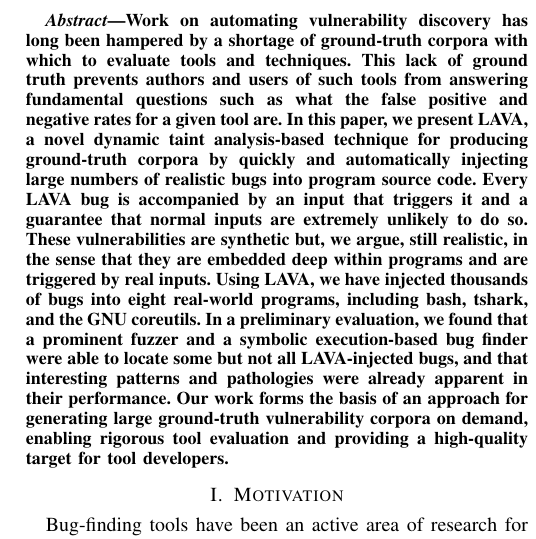
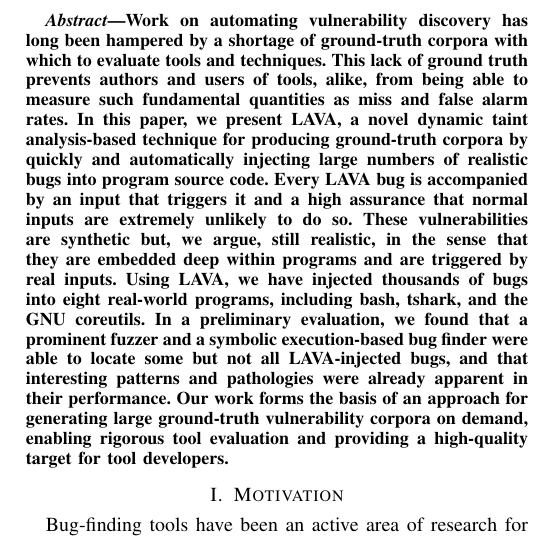
Before and after one commit to panda-re/lava, a LaTeX paper (paper1/paper.tex): part of one column of page 1 of 11, cut so that both start at the same text. Compiled offline with pdfLaTeX.

Commit message:
some more abstract tinkering

```diff
--- a/paper1/paper.tex
+++ b/paper1/paper.tex
@@ -44,9 +44,9 @@
 \begin{abstract}
 
 Work on automating vulnerability discovery has long been hampered by a shortage of ground-truth corpora with which to evaluate tools and techniques.
-This lack of ground truth prevents authors and users of such tools from answering fundamental questions such as what the false positive and negative rates for a given tool are.
+This lack of ground truth prevents authors and users of tools, alike, from being able to measure such fundamental quantities as  miss and false alarm rates.
 In this paper, we present LAVA, a novel dynamic taint analysis-based technique for producing ground-truth corpora by quickly and automatically injecting large numbers of realistic bugs into program source code.
-Every LAVA bug is accompanied by an input that triggers it and a guarantee that normal inputs are extremely unlikely to do so.
+Every LAVA bug is accompanied by an input that triggers it and a high assurance that normal inputs are extremely unlikely to do so.
 These vulnerabilities are synthetic but, we argue, still realistic, in the sense that they are embedded deep within programs and are triggered by real inputs.
 Using LAVA, we have injected thousands of bugs into eight real-world programs, including bash, tshark, and the GNU coreutils.
 In a preliminary evaluation, we found that a prominent fuzzer and a symbolic execution-based bug finder were able to locate some but not all LAVA-injected bugs, and that interesting patterns and pathologies were already apparent in their performance.
```
